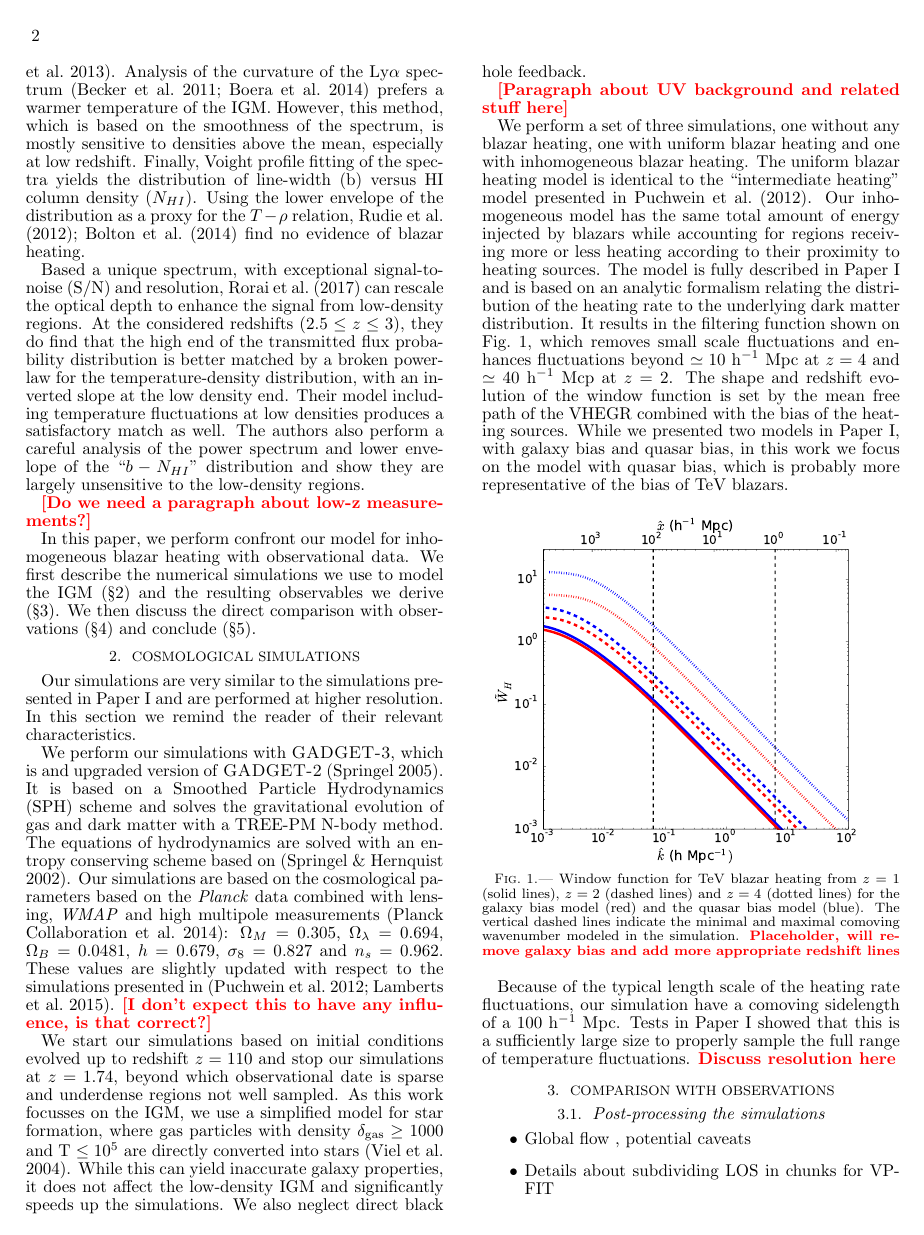
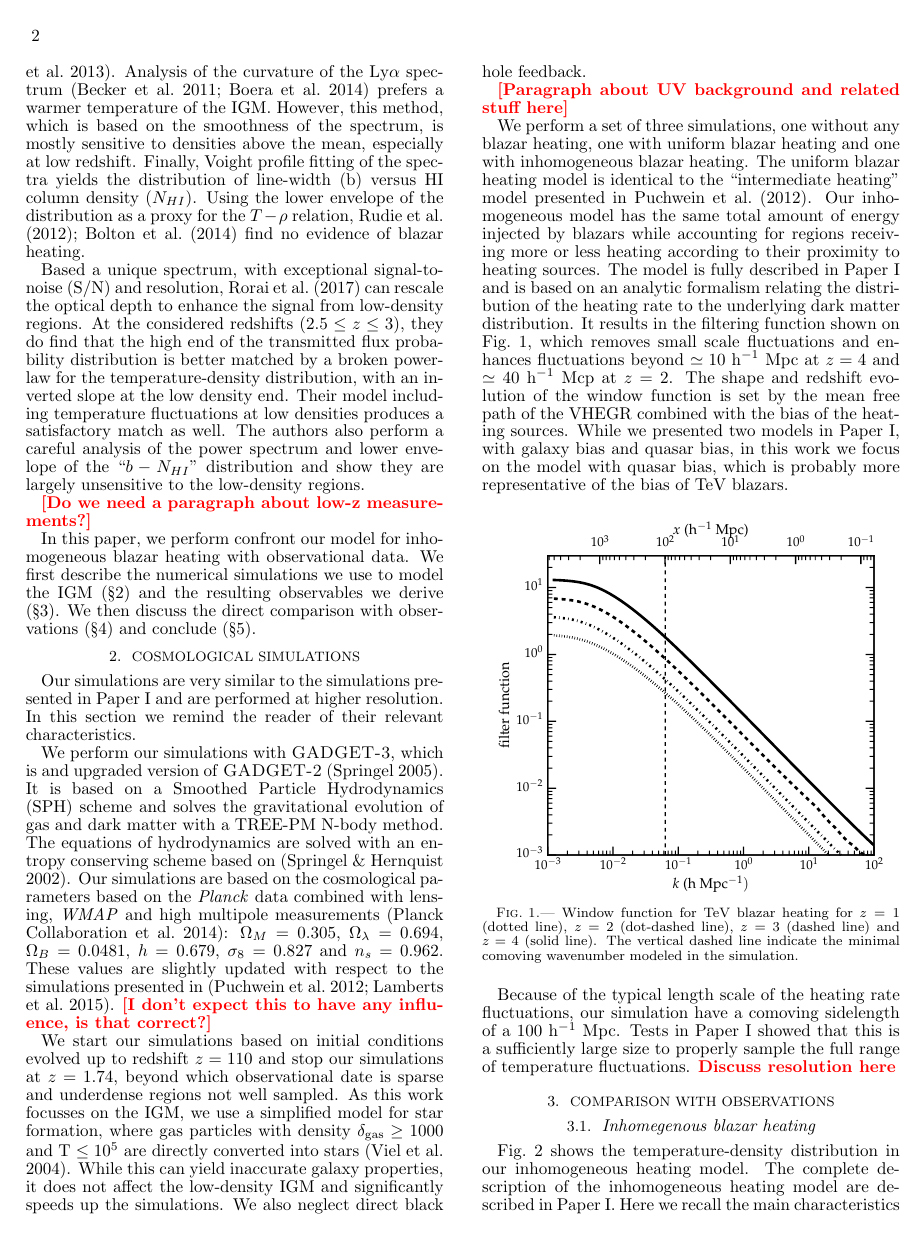
Before and after one commit to astridlamberts/lyalpha, a LaTeX document (lyalpha.tex): page 2 of 6. Compiled offline with pdfLaTeX.

Commit message:
T-rho plots, updated window funciton plot

```diff
--- a/lyalpha.tex
+++ b/lyalpha.tex
@@ -120,9 +120,8 @@ We perform a set of three simulations, one without any blazar heating, one with
 
 \begin{figure}[h]
 \centering
- \includegraphics[width = .45\textwidth ]{window_gal_qso}
-
-\caption{Window function for TeV blazar heating from $z=1$ (solid lines), $z=2$ (dashed lines) and $z=4$ (dotted lines) for the galaxy bias model (red) and the quasar bias model (blue).  The vertical dashed lines indicate the minimal and maximal comoving wavenumber modeled in the simulation. \ALc{Placeholder, will remove galaxy bias and add more appropriate redshift lines}}
+ \includegraphics[width = .45\textwidth ]{window_qso}
+\caption{Window function for TeV blazar heating for $z=1$ (dotted line), $z=2$ (dot-dashed line), $z=3$ (dashed line)  and $z=4$ (solid line).  The vertical dashed line indicate the minimal comoving wavenumber modeled in the simulation.}
 \label{fig:window}
 \end{figure}
 
@@ -137,3 +136,5 @@ Because of the typical length scale of the heating rate fluctuations, our simula
 
 
 \section{Comparison with observations}\label{sec:obs}
+\subsection{Inhomegenous blazar heating}
+Fig.~\ref{fig:rho_T} shows the temperature-density distribution in our inhomogeneous heating model. The complete description of the inhomogeneous heating model are described in Paper I. Here we recall the main characteristics of the temperature-density distribution, which most observations try to infer. As time goes by, the cumulated impact of blazar heating increases, with a higher temperature difference with respect to the unheated case. Still, as some regions are too far from heating sources, they remain cold, as can be seen by the remnant cold gas, especially at $z=3$. This is very different from the uniform heating model (shown in black) and can potentially reconcile the blazar heating model with observations of absorption lines with Doppler parameter ($b\leq 20$ km s$^{-1}$). At the redshifts most accessible with the Ly$\alpha$ forest, the temperature range  covers almost two orders of magnitude at the lowest density and  even around mean density, there is an important spread. At lower redshifts, the whole IGM gets heated up and after $z\geqslant1$, the inhomogeneous model recovers the uniform model.  In the following section, we compare the observables derived from this $T-\rho$ distribution with observational data.
```
Also changed, not shown: T_rho_z1_noheat.pdf (added), T_rho_z1_qso.pdf (added), window_qso.pdf (added), lyalpha.tex (29 more changed lines), 4 other files.
